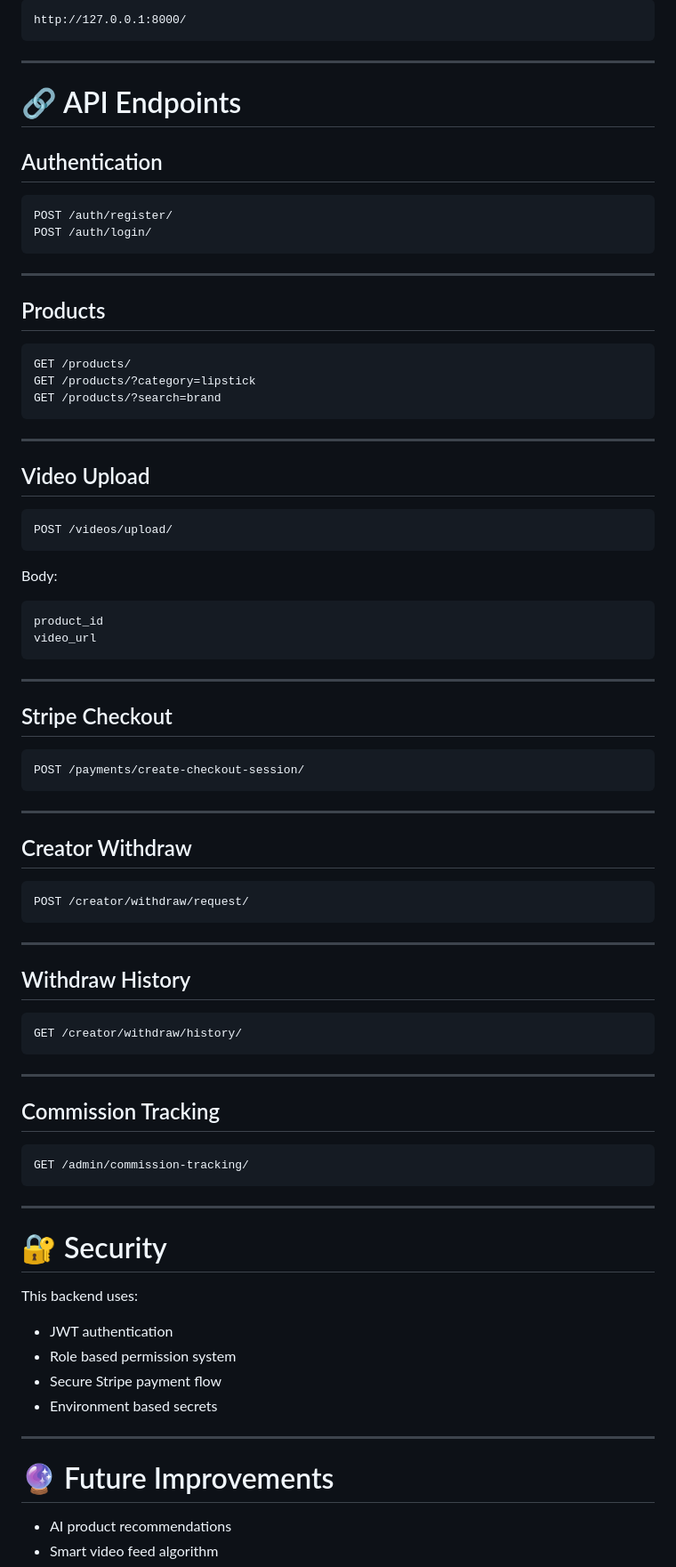
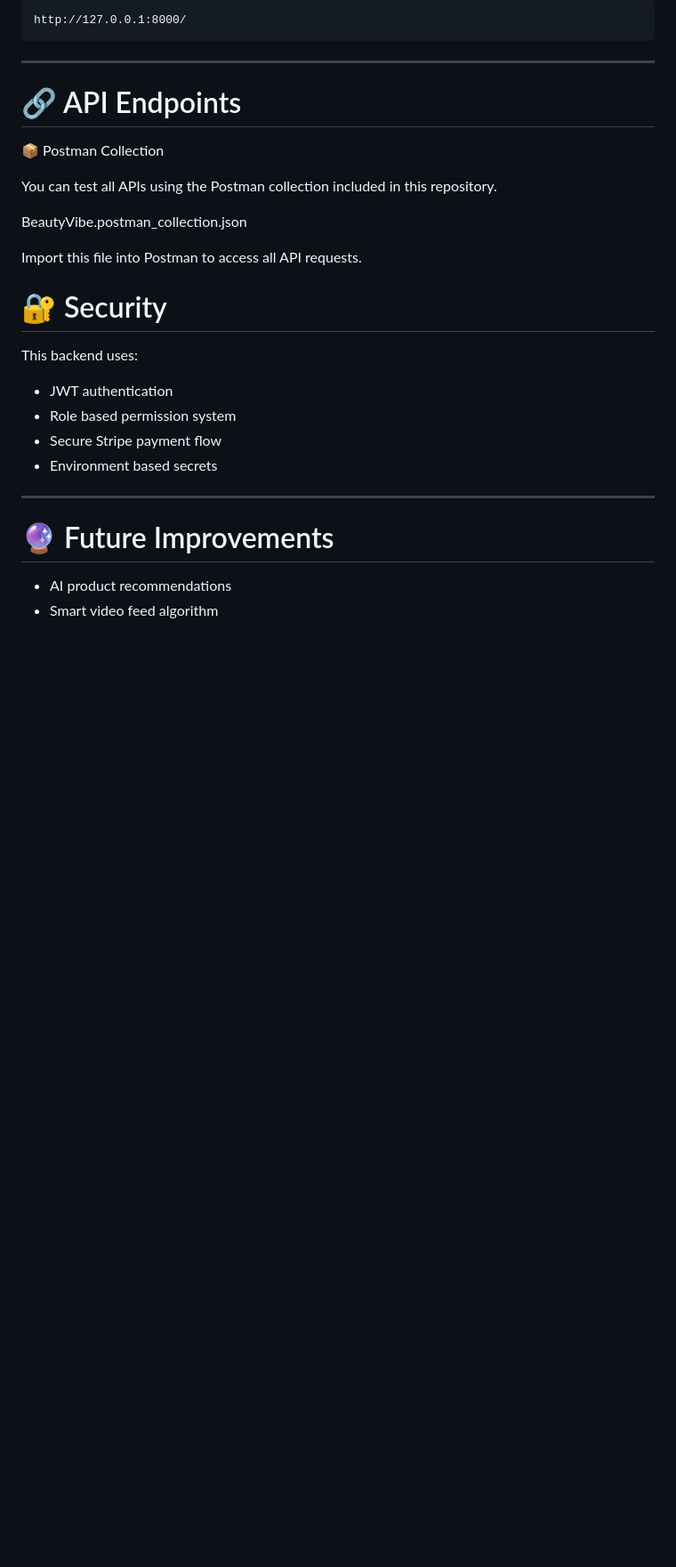
Before and after one commit to imhnoyon/BeautyVibe, a Markdown page: README.md, the part around the change. Shown at 89% size. GitHub-like rendering; blank space fills up the shorter version.

Commit message:
Revise API endpoints and add Postman collection info
Updated API endpoints section with Postman collection details and removed specific endpoint examples.

````diff
--- a/README.md
+++ b/README.md
@@ -205,72 +205,13 @@ http://127.0.0.1:8000/
 ---
 
 # 🔗 API Endpoints
+📦 Postman Collection
 
-## Authentication
+You can test all APIs using the Postman collection included in this repository.
 
-```
-POST /auth/register/
-POST /auth/login/
-```
+BeautyVibe.postman_collection.json
 
----
-
-## Products
-
-```
-GET /products/
-GET /products/?category=lipstick
-GET /products/?search=brand
-```
-
----
-
-## Video Upload
-
-```
-POST /videos/upload/
-```
-
-Body:
-
-```
-product_id
-video_url
-```
-
----
-
-## Stripe Checkout
-
-```
-POST /payments/create-checkout-session/
-```
-
----
-
-## Creator Withdraw
-
-```
-POST /creator/withdraw/request/
-```
-
----
-
-## Withdraw History
-
-```
-GET /creator/withdraw/history/
-```
-
----
-
-## Commission Tracking
-
-```
-GET /admin/commission-tracking/
-```
-
----
+Import this file into Postman to access all API requests.
 
 # 🔐 Security
 
````
